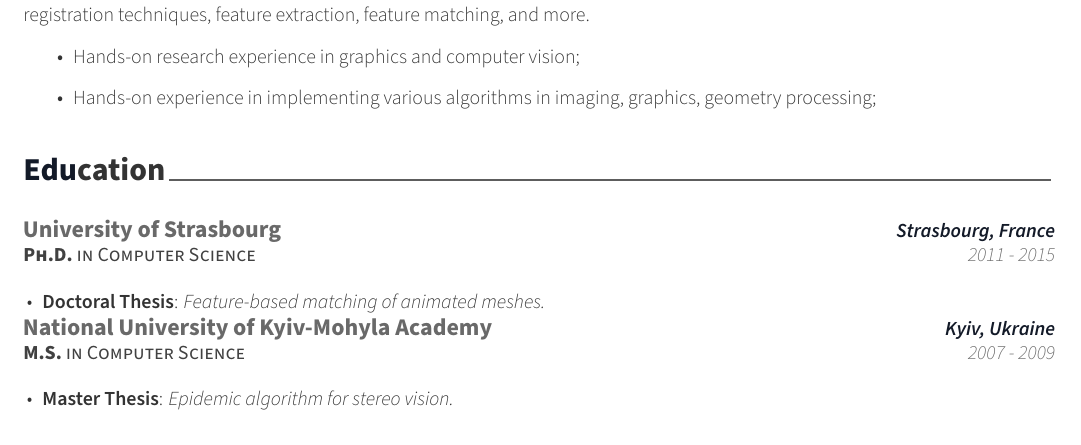
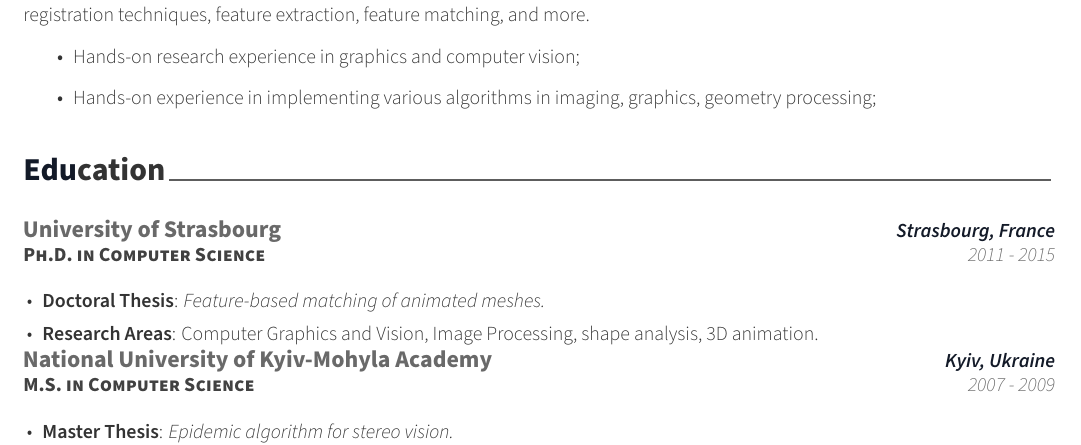
Before and after one commit to iirthw/cv, a LaTeX CV (cv_vasyl_mykhalchuk.tex, which reads cv-subsections/education.tex): part of page 1 of 2, cut so that both start at the same text. Compiled offline with XeLaTeX.

Commit message:
cleaner education info

```diff
--- a/cv-subsections/education.tex
+++ b/cv-subsections/education.tex
@@ -7,18 +7,19 @@
 \begin{cventries}
 
   \cventry
-    {\textbf{Ph.D.} in Computer Science} % Degree
+    {\textbf{Ph.D. in Computer Science}} % Degree
     {University of Strasbourg} % Institution
     {\textbf{Strasbourg, France}} % Location
     {2011 - 2015} % Date(s)
     {
       \begin{cvitems} % Description(s) bullet points
-        \item {\textbf{Doctoral Thesis}: \textit{Feature-based matching of animated meshes.}}
+        \item{\textbf{Doctoral Thesis}: \textit{Feature-based matching of animated meshes.}}
+        \item{\textbf{Research Areas}: Computer Graphics and Vision, Image Processing, shape analysis, 3D animation.}
       \end{cvitems}
     }
 
   \cventry
-    {\textbf{M.S.} in Computer Science} % Degree
+    {\textbf{M.S. in Computer Science}} % Degree
     {National University of Kyiv-Mohyla Academy} % Institution
     {\textbf{Kyiv, Ukraine}} % Location
     {2007 - 2009} % Date(s)
```
Also changed, not shown: cv-subsections/education.tex (4 more changed lines).
